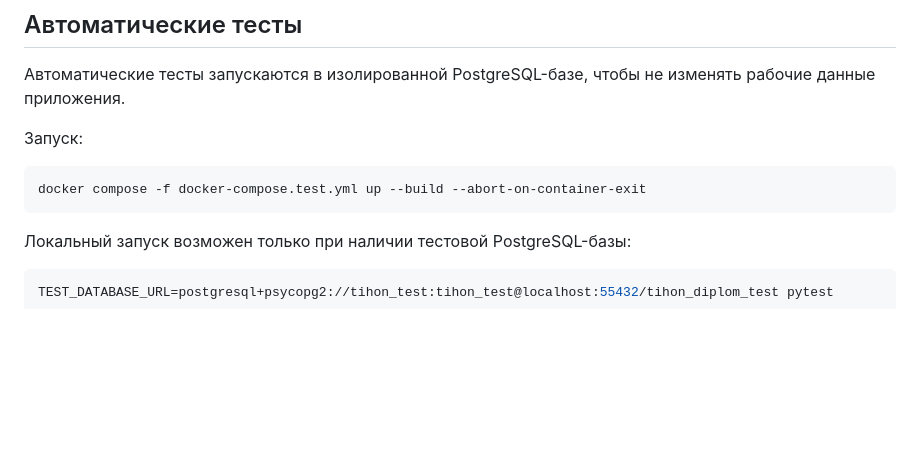
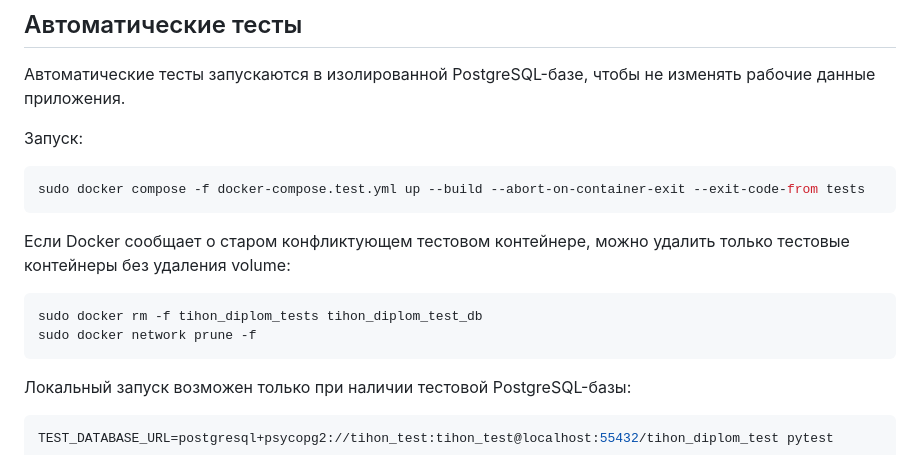
Before and after one commit to Leo-Daiser/TihonDiplom, a Markdown page: docs/testing.md, the part around the change. GitHub-like rendering; blank space fills up the shorter version.

Commit message:
Document sudo docker test commands

````diff
--- a/docs/testing.md
+++ b/docs/testing.md
@@ -7,7 +7,14 @@
 Запуск:
 
 ```bash
-docker compose -f docker-compose.test.yml up --build --abort-on-container-exit
+sudo docker compose -f docker-compose.test.yml up --build --abort-on-container-exit --exit-code-from tests
+```
+
+Если Docker сообщает о старом конфликтующем тестовом контейнере, можно удалить только тестовые контейнеры без удаления volume:
+
+```bash
+sudo docker rm -f tihon_diplom_tests tihon_diplom_test_db
+sudo docker network prune -f
 ```
 
 Локальный запуск возможен только при наличии тестовой PostgreSQL-базы:
````
